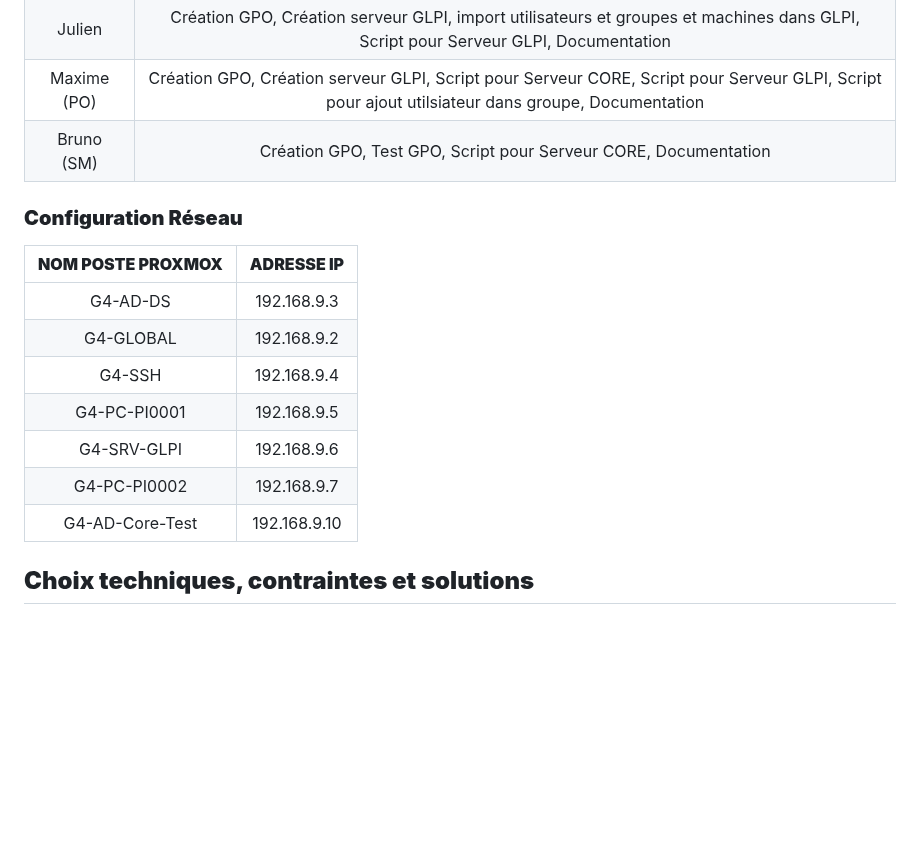
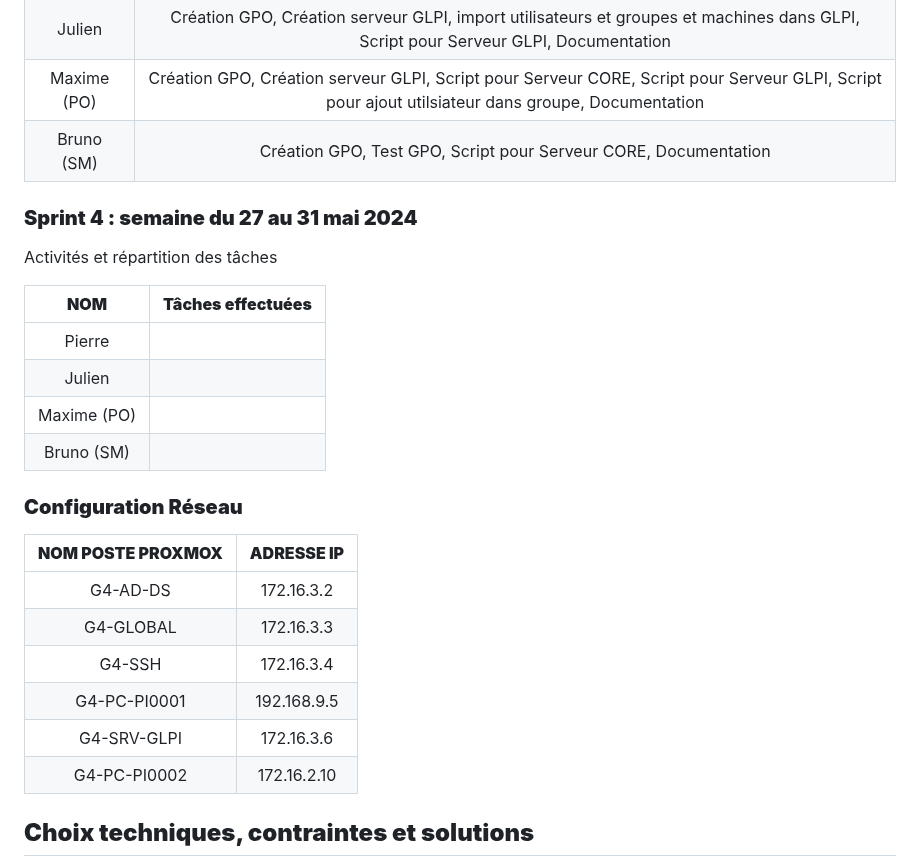
Before and after one commit to WildCodeSchool/TSSR-2402-P3-G4-BuildYourInfra-Pharmgreen, a Markdown page: README.md, the part around the change. Rendered like a GitHub page; blank space fills up the shorter version.

```diff
--- a/README.md
+++ b/README.md
@@ -59,18 +59,28 @@ Activités et répartition des tâches
 | Maxime (PO) | Création GPO, Création serveur GLPI, Script pour Serveur CORE, Script pour Serveur GLPI, Script pour ajout utilsiateur dans groupe, Documentation |
 | Bruno (SM) | Création GPO, Test GPO, Script pour Serveur CORE, Documentation |
 
+### **Sprint 4 : semaine du 27 au 31 mai 2024**
+
+Activités et répartition des tâches
+
+| **NOM** | **Tâches effectuées** |
+| :--: | :----------: |
+| Pierre | |
+| Julien  | |
+| Maxime (PO) | |
+| Bruno (SM) | |
+
 ### **Configuration Réseau**
 
 
 | **NOM POSTE PROXMOX** | **ADRESSE IP** |
 | :--: | :----------: |
-| G4-AD-DS| 192.168.9.3 |
-| G4-GLOBAL | 192.168.9.2 |
-| G4-SSH | 192.168.9.4 |
+| G4-AD-DS| 172.16.3.2 |
+| G4-GLOBAL | 172.16.3.3 |
+| G4-SSH | 172.16.3.4 |
 | G4-PC-PI0001 | 192.168.9.5 |
-| G4-SRV-GLPI | 192.168.9.6 |
-| G4-PC-PI0002  | 192.168.9.7 |
-| G4-AD-Core-Test | 192.168.9.10 |
+| G4-SRV-GLPI | 172.16.3.6 |
+| G4-PC-PI0002  | 172.16.2.10|
 
 ## **Choix techniques, contraintes et solutions**
 
```
